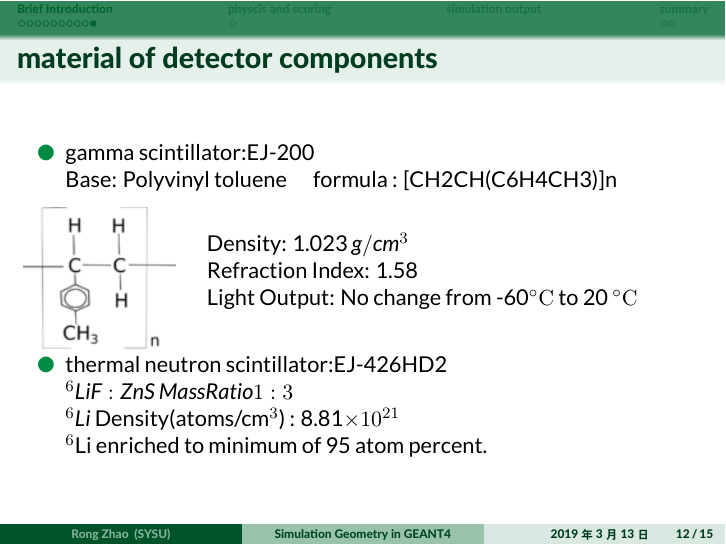
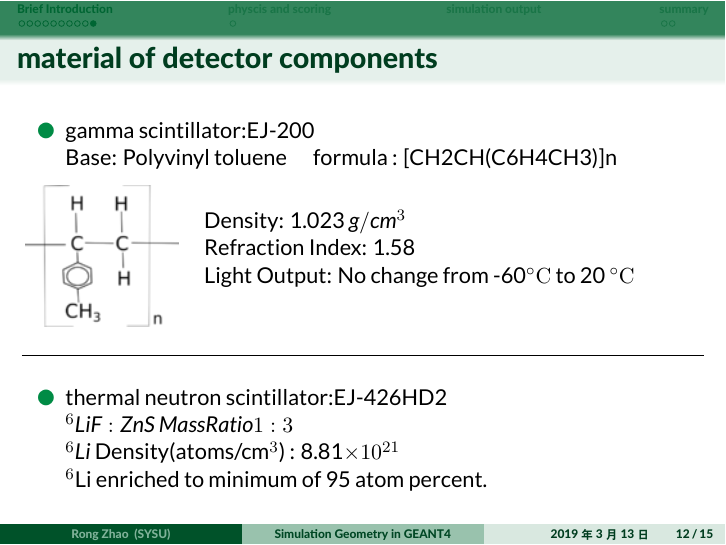
Before and after one commit to arlier/arlierwork, LaTeX slides (slides/taosim/Slide.tex): page 12 of 15. The pictures show the PDF file slides/taosim/Slide.pdf that the author committed with the source.

Commit message:
2019-03-13-12-07-1552450021-arlier

```diff
--- a/slides/taosim/Slide.tex
+++ b/slides/taosim/Slide.tex
@@ -264,14 +264,15 @@ The resulting triton and alpha particle are detected by ZnS:Ag phosphor with the
 %\caption{108}
 \end{figure}
 \end{column}
-	\vspace{.5cm}
-	\hrule{\textwidth}
 \begin{column}{.73\textwidth}
 	Density: 1.023 $g/cm^3$\\
 	Refraction Index: 1.58 \\
 	Light Output: No change from -60$\celsius $ to 20 $\celsius$
 \end{column}
 \end{columns}
+	\vspace{.5cm}
+	\hrule{\textwidth}
+	\vspace{.5cm}
 
 	\item thermal neutron scintillator:EJ-426HD2\\
 	$^6LiF:ZnS \ Mass Ratio 1:3$\\
```
Also changed, not shown: slides/taosim/Slide.pdf, slides/taosim/temp/Slide.pdf, 5 other files.
